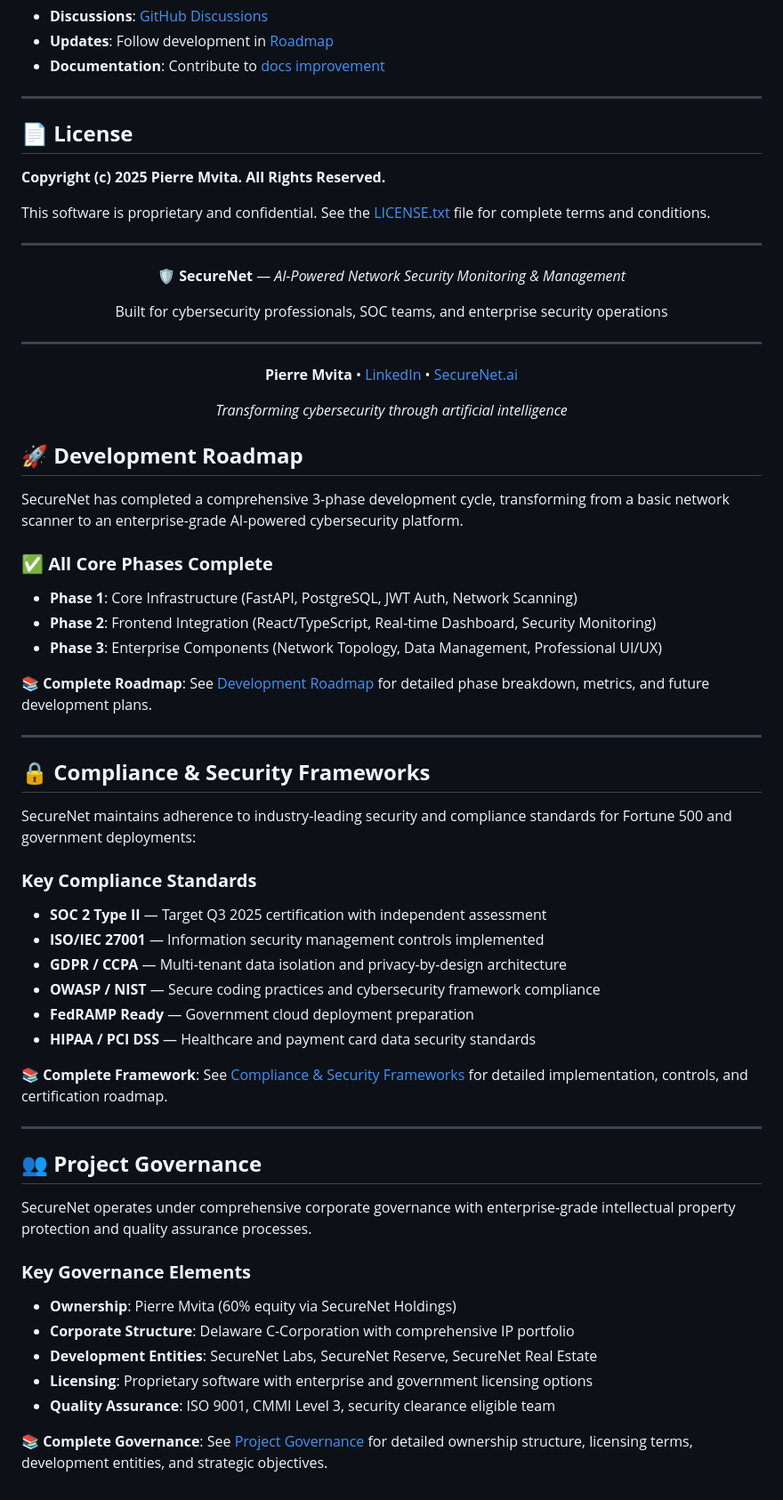
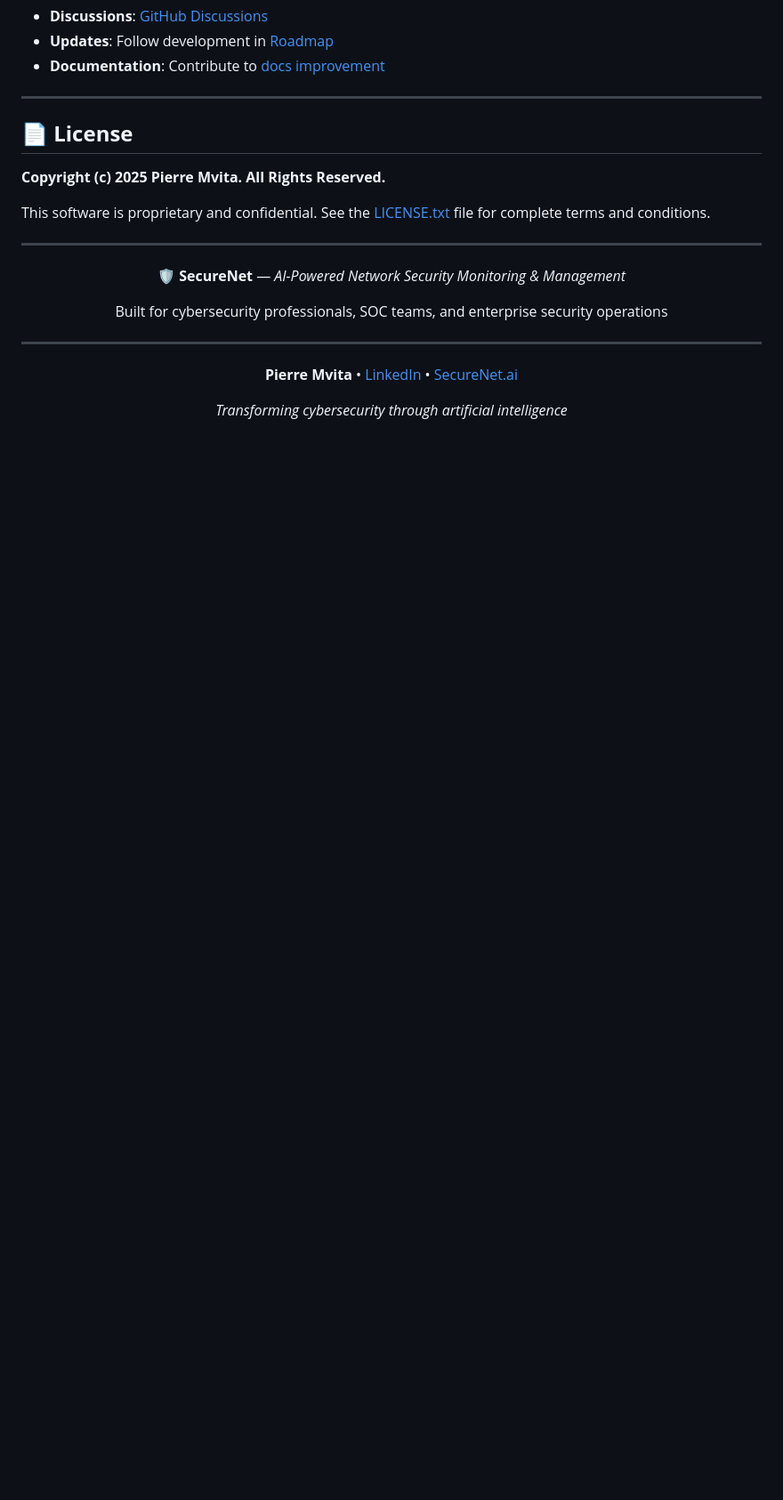
Before and after one commit to Pmvita/SecureNet, a Markdown page: README.md, the part around the change. Shown: that part at 89% size. GitHub-like rendering; blank space fills up the shorter version.

Commit message:
📚 Remove inline documentation sections from README.md for roadmap, compliance, and governance. All content has been moved to dedicated markdown files in the /docs directory, streamlining the README and improving organization. Links to the new documentation files have been updated accordingly.

```diff
--- a/README.md
+++ b/README.md
@@ -421,45 +421,3 @@ Built for cybersecurity professionals, SOC teams, and enterprise security operat
 *Transforming cybersecurity through artificial intelligence*
 
 </div>
-
-## 🚀 **Development Roadmap**
-
-SecureNet has completed a comprehensive 3-phase development cycle, transforming from a basic network scanner to an enterprise-grade AI-powered cybersecurity platform.
-
-### **✅ All Core Phases Complete**
-- **Phase 1**: Core Infrastructure (FastAPI, PostgreSQL, JWT Auth, Network Scanning)
-- **Phase 2**: Frontend Integration (React/TypeScript, Real-time Dashboard, Security Monitoring)
-- **Phase 3**: Enterprise Components (Network Topology, Data Management, Professional UI/UX)
-
-**📚 Complete Roadmap**: See [Development Roadmap](./docs/project/DEVELOPMENT_ROADMAP.md) for detailed phase breakdown, metrics, and future development plans.
-
----
-
-## 🔒 **Compliance & Security Frameworks**
-
-SecureNet maintains adherence to industry-leading security and compliance standards for Fortune 500 and government deployments:
-
-### **Key Compliance Standards**
-- **SOC 2 Type II** — Target Q3 2025 certification with independent assessment
-- **ISO/IEC 27001** — Information security management controls implemented
-- **GDPR / CCPA** — Multi-tenant data isolation and privacy-by-design architecture
-- **OWASP / NIST** — Secure coding practices and cybersecurity framework compliance
-- **FedRAMP Ready** — Government cloud deployment preparation
-- **HIPAA / PCI DSS** — Healthcare and payment card data security standards
-
-**📚 Complete Framework**: See [Compliance & Security Frameworks](./docs/compliance/COMPLIANCE_FRAMEWORKS.md) for detailed implementation, controls, and certification roadmap.
-
----
-
-## 👥 **Project Governance**
-
-SecureNet operates under comprehensive corporate governance with enterprise-grade intellectual property protection and quality assurance processes.
-
-### **Key Governance Elements**
-- **Ownership**: Pierre Mvita (60% equity via SecureNet Holdings)
-- **Corporate Structure**: Delaware C-Corporation with comprehensive IP portfolio
-- **Development Entities**: SecureNet Labs, SecureNet Reserve, SecureNet Real Estate
-- **Licensing**: Proprietary software with enterprise and government licensing options
-- **Quality Assurance**: ISO 9001, CMMI Level 3, security clearance eligible team
-
-**📚 Complete Governance**: See [Project Governance](./docs/project/PROJECT_GOVERNANCE.md) for detailed ownership structure, licensing terms, development entities, and strategic objectives.
```
